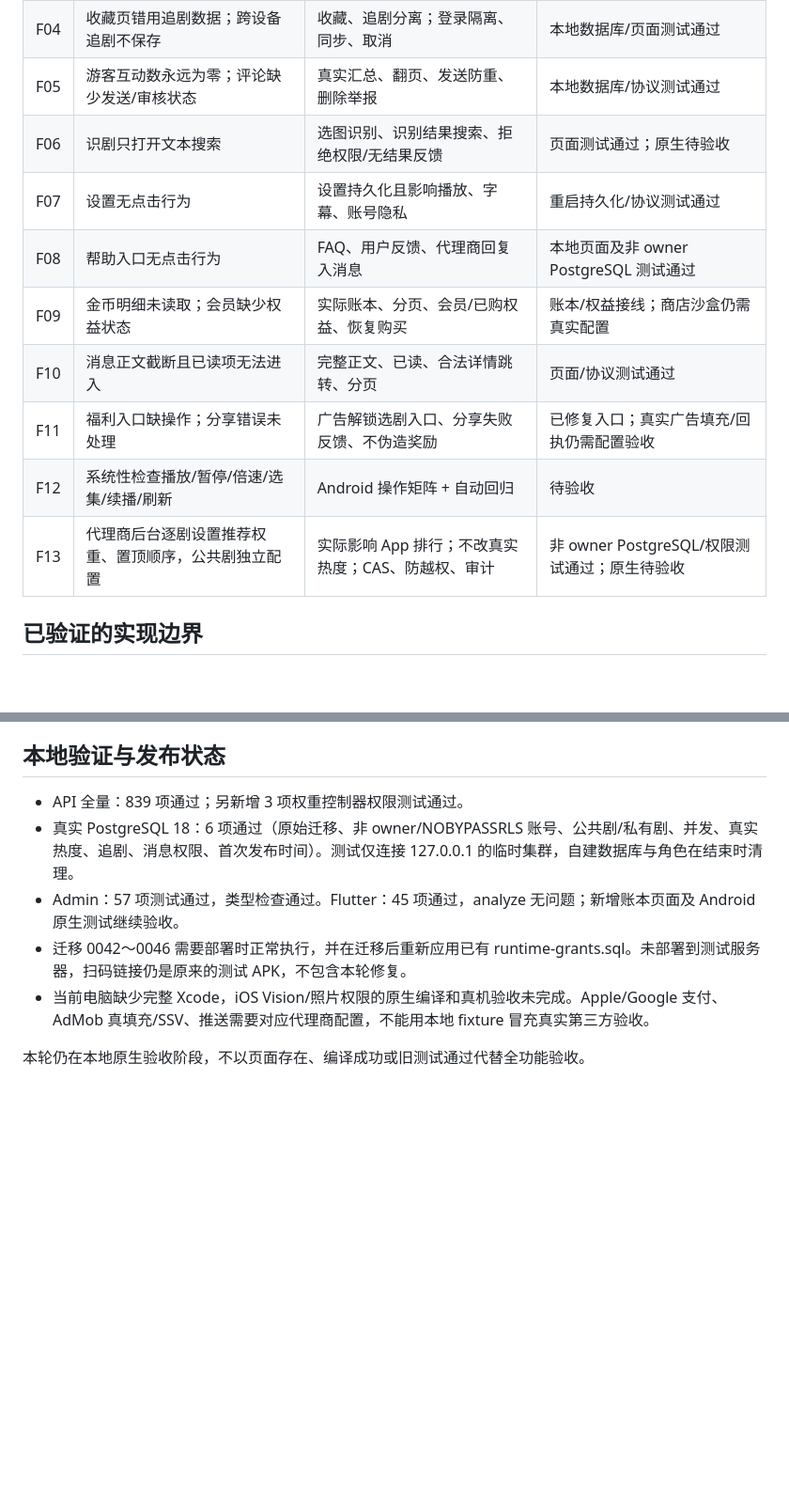
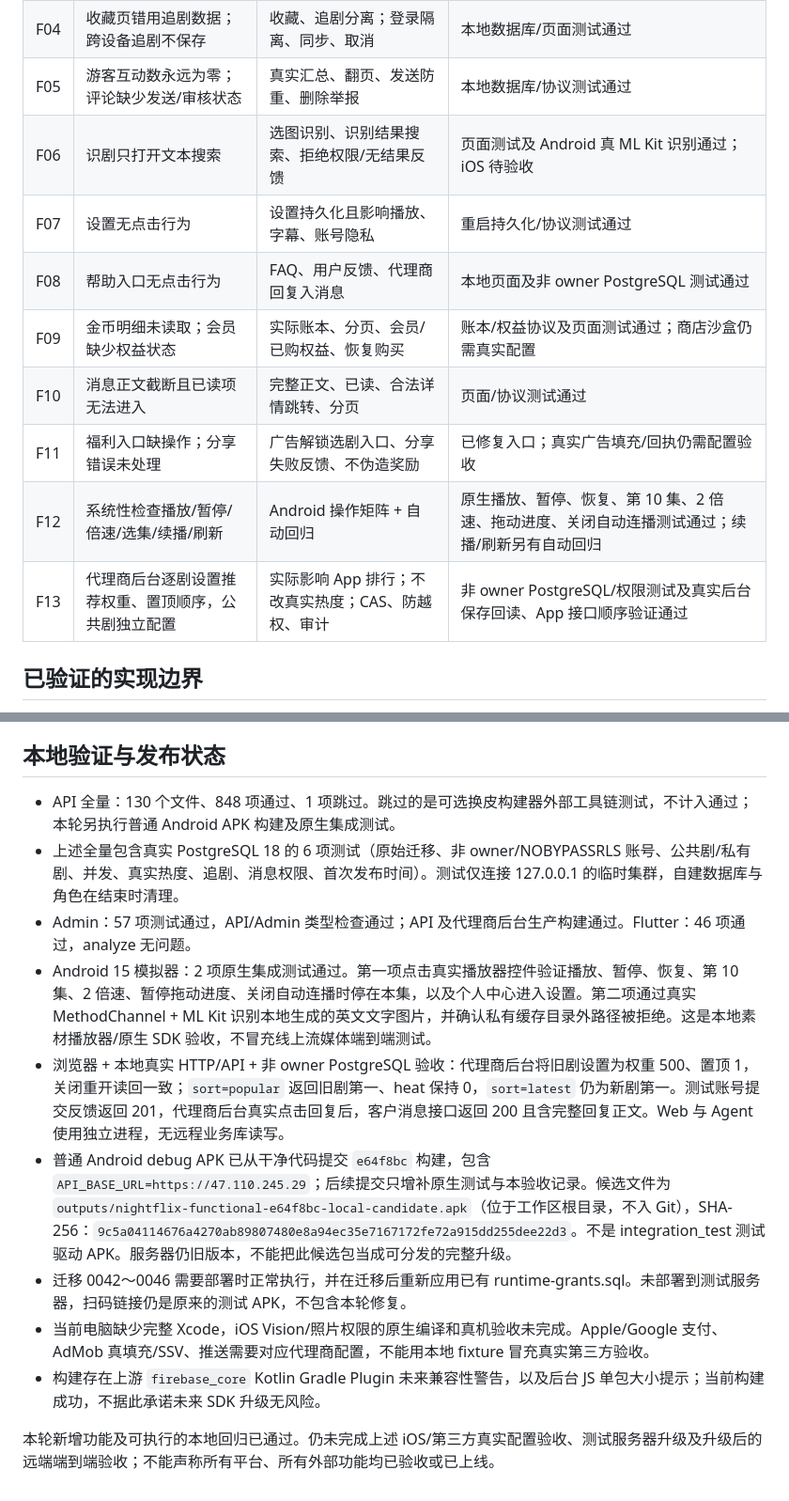
Before and after one commit to yeweizxll-arch/night-flix-, a Markdown page: docs/APP_FUNCTIONAL_AUDIT_20260907.md, 2 parts joined by grey strips. Shown at 94% size. Rendered like a GitHub page; blank space fills up the shorter version.

Commit message:
docs: record verified ranking UI and native functional regression

```diff
--- a/docs/APP_FUNCTIONAL_AUDIT_20260907.md
+++ b/docs/APP_FUNCTIONAL_AUDIT_20260907.md
@@ -9,14 +9,14 @@
 | F03 | 分类请求地址错误，错误被吞掉 | 分类与筛选实际请求、错误恢复 | 本地协议/页面测试通过 |
 | F04 | 收藏页错用追剧数据；跨设备追剧不保存 | 收藏、追剧分离；登录隔离、同步、取消 | 本地数据库/页面测试通过 |
 | F05 | 游客互动数永远为零；评论缺少发送/审核状态 | 真实汇总、翻页、发送防重、删除举报 | 本地数据库/协议测试通过 |
-| F06 | 识剧只打开文本搜索 | 选图识别、识别结果搜索、拒绝权限/无结果反馈 | 页面测试通过；原生待验收 |
+| F06 | 识剧只打开文本搜索 | 选图识别、识别结果搜索、拒绝权限/无结果反馈 | 页面测试及 Android 真 ML Kit 识别通过；iOS 待验收 |
 | F07 | 设置无点击行为 | 设置持久化且影响播放、字幕、账号隐私 | 重启持久化/协议测试通过 |
 | F08 | 帮助入口无点击行为 | FAQ、用户反馈、代理商回复入消息 | 本地页面及非 owner PostgreSQL 测试通过 |
-| F09 | 金币明细未读取；会员缺少权益状态 | 实际账本、分页、会员/已购权益、恢复购买 | 账本/权益接线；商店沙盒仍需真实配置 |
+| F09 | 金币明细未读取；会员缺少权益状态 | 实际账本、分页、会员/已购权益、恢复购买 | 账本/权益协议及页面测试通过；商店沙盒仍需真实配置 |
 | F10 | 消息正文截断且已读项无法进入 | 完整正文、已读、合法详情跳转、分页 | 页面/协议测试通过 |
 | F11 | 福利入口缺操作；分享错误未处理 | 广告解锁选剧入口、分享失败反馈、不伪造奖励 | 已修复入口；真实广告填充/回执仍需配置验收 |
-| F12 | 系统性检查播放/暂停/倍速/选集/续播/刷新 | Android 操作矩阵 + 自动回归 | 待验收 |
-| F13 | 代理商后台逐剧设置推荐权重、置顶顺序，公共剧独立配置 | 实际影响 App 排行；不改真实热度；CAS、防越权、审计 | 非 owner PostgreSQL/权限测试通过；原生待验收 |
+| F12 | 系统性检查播放/暂停/倍速/选集/续播/刷新 | Android 操作矩阵 + 自动回归 | 原生播放、暂停、恢复、第 10 集、2 倍速、拖动进度、关闭自动连播测试通过；续播/刷新另有自动回归 |
+| F13 | 代理商后台逐剧设置推荐权重、置顶顺序，公共剧独立配置 | 实际影响 App 排行；不改真实热度；CAS、防越权、审计 | 非 owner PostgreSQL/权限测试及真实后台保存回读、App 接口顺序验证通过 |
 
 ## 已验证的实现边界
 
@@ -30,10 +30,14 @@
 
 ## 本地验证与发布状态
 
-- API 全量：839 项通过；另新增 3 项权重控制器权限测试通过。
-- 真实 PostgreSQL 18：6 项通过（原始迁移、非 owner/NOBYPASSRLS 账号、公共剧/私有剧、并发、真实热度、追剧、消息权限、首次发布时间）。测试仅连接 127.0.0.1 的临时集群，自建数据库与角色在结束时清理。
-- Admin：57 项测试通过，类型检查通过。Flutter：45 项通过，analyze 无问题；新增账本页面及 Android 原生测试继续验收。
+- API 全量：130 个文件、848 项通过、1 项跳过。跳过的是可选换皮构建器外部工具链测试，不计入通过；本轮另执行普通 Android APK 构建及原生集成测试。
+- 上述全量包含真实 PostgreSQL 18 的 6 项测试（原始迁移、非 owner/NOBYPASSRLS 账号、公共剧/私有剧、并发、真实热度、追剧、消息权限、首次发布时间）。测试仅连接 127.0.0.1 的临时集群，自建数据库与角色在结束时清理。
+- Admin：57 项测试通过，API/Admin 类型检查通过；API 及代理商后台生产构建通过。Flutter：46 项通过，analyze 无问题。
+- Android 15 模拟器：2 项原生集成测试通过。第一项点击真实播放器控件验证播放、暂停、恢复、第 10 集、2 倍速、暂停拖动进度、关闭自动连播时停在本集，以及个人中心进入设置。第二项通过真实 MethodChannel + ML Kit 识别本地生成的英文文字图片，并确认私有缓存目录外路径被拒绝。这是本地素材播放器/原生 SDK 验收，不冒充线上流媒体端到端测试。
+- 浏览器 + 本地真实 HTTP/API + 非 owner PostgreSQL 验收：代理商后台将旧剧设置为权重 500、置顶 1，关闭重开读回一致；`sort=popular` 返回旧剧第一、heat 保持 0，`sort=latest` 仍为新剧第一。测试账号提交反馈返回 201，代理商后台真实点击回复后，客户消息接口返回 200 且含完整回复正文。Web 与 Agent 使用独立进程，无远程业务库读写。
+- 普通 Android debug APK 已从干净代码提交 `e64f8bc` 构建，包含 `API_BASE_URL=https://47.110.245.29`；后续提交只增补原生测试与本验收记录。候选文件为 `outputs/nightflix-functional-e64f8bc-local-candidate.apk`（位于工作区根目录，不入 Git），SHA-256：`9c5a04114676a4270ab89807480e8a94ec35e7167172fe72a915dd255dee22d3`。不是 integration_test 测试驱动 APK。服务器仍旧版本，不能把此候选包当成可分发的完整升级。
 - 迁移 0042～0046 需要部署时正常执行，并在迁移后重新应用已有 runtime-grants.sql。未部署到测试服务器，扫码链接仍是原来的测试 APK，不包含本轮修复。
 - 当前电脑缺少完整 Xcode，iOS Vision/照片权限的原生编译和真机验收未完成。Apple/Google 支付、AdMob 真填充/SSV、推送需要对应代理商配置，不能用本地 fixture 冒充真实第三方验收。
+- 构建存在上游 `firebase_core` Kotlin Gradle Plugin 未来兼容性警告，以及后台 JS 单包大小提示；当前构建成功，不据此承诺未来 SDK 升级无风险。
 
-本轮仍在本地原生验收阶段，不以页面存在、编译成功或旧测试通过代替全功能验收。
+本轮新增功能及可执行的本地回归已通过。仍未完成上述 iOS/第三方真实配置验收、测试服务器升级及升级后的远端端到端验收；不能声称所有平台、所有外部功能均已验收或已上线。
```
